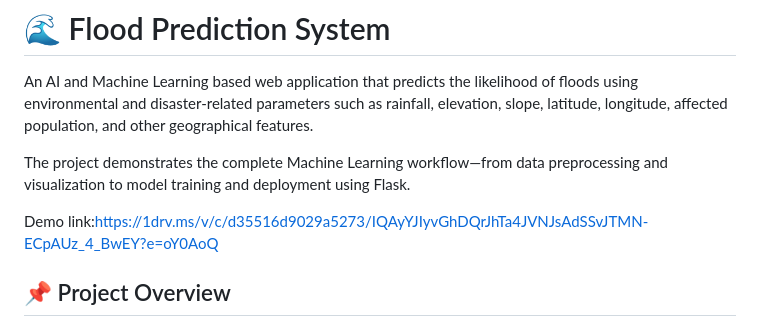
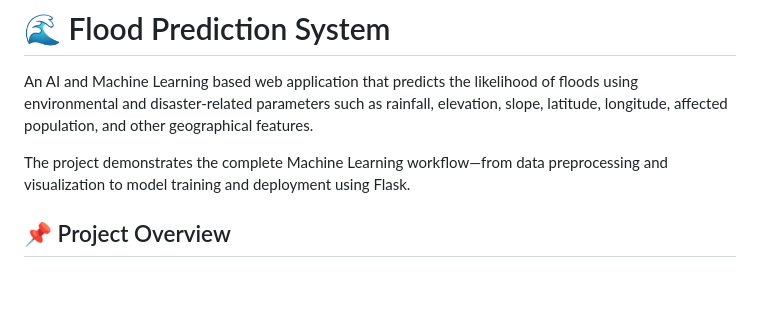
Before and after one commit to bedapetavisalakshi-sketch/Flood-Prediction-System, a Markdown page: README.md, the part around the change. GitHub-like rendering; blank space fills up the shorter version.

```diff
--- a/README.md
+++ b/README.md
@@ -4,7 +4,6 @@ An AI and Machine Learning based web application that predicts the likelihood of
 
 The project demonstrates the complete Machine Learning workflow—from data preprocessing and visualization to model training and deployment using Flask.
 
-Demo link:https://1drv.ms/v/c/d35516d9029a5273/IQAyYJIyvGhDQrJhTa4JVNJsAdSSvJTMN-ECpAUz_4_BwEY?e=oY0AoQ
 ## 📌 Project Overview
 
 The Flood Prediction System helps users estimate flood risk by analyzing important environmental factors. Users can enter disaster-related information through an interactive web interface and instantly receive a flood prediction along with the estimated flood risk percentage and graphical visualization.
```
